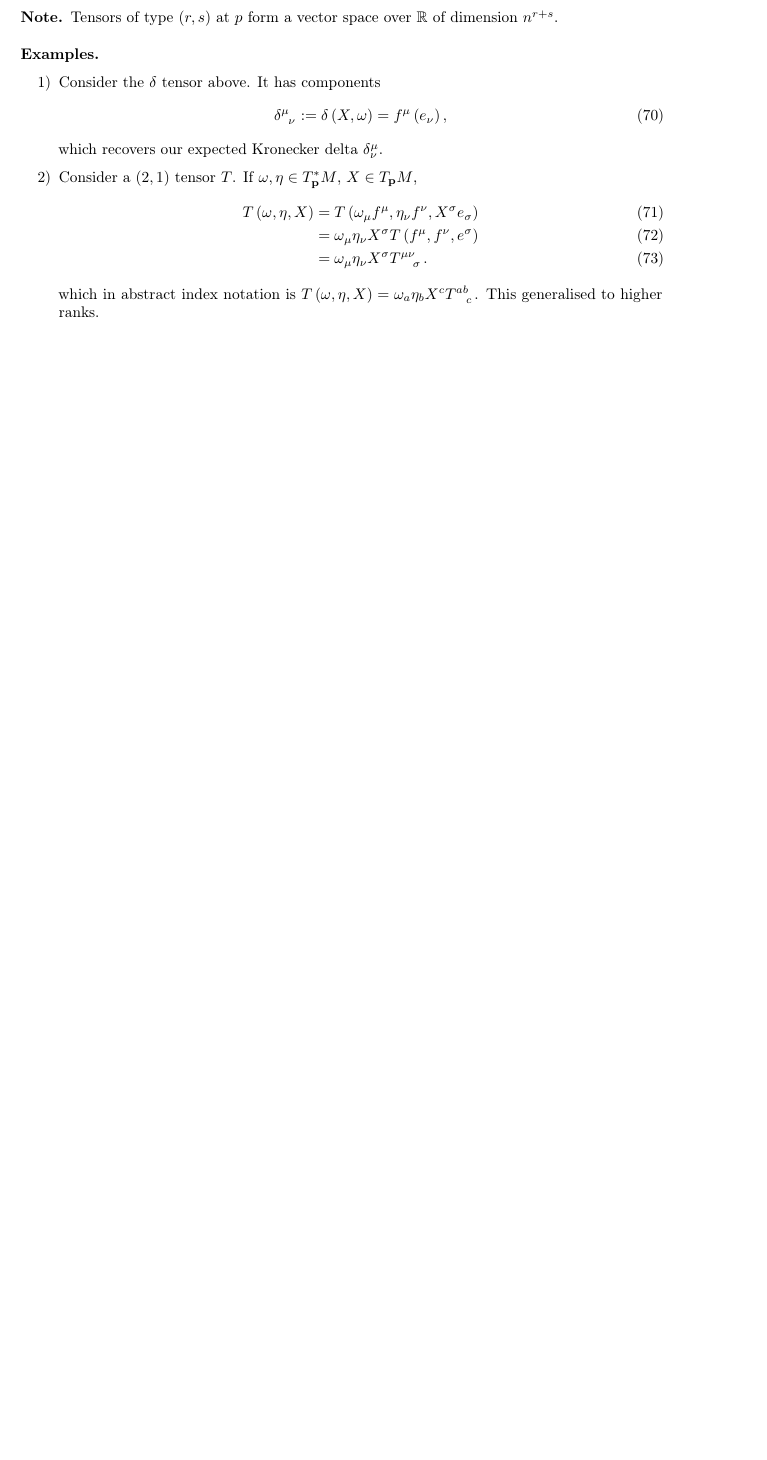
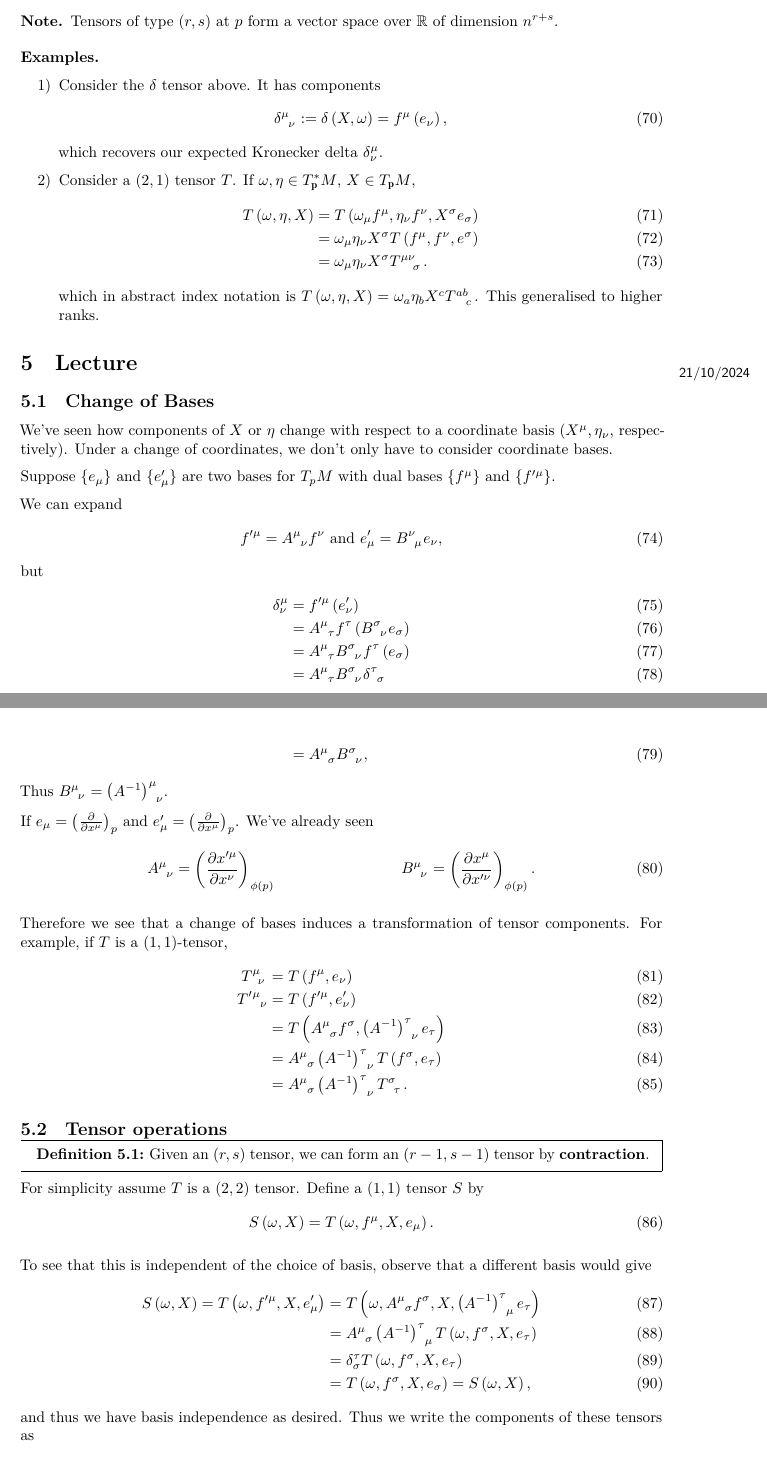
Before and after one commit to CianLM/General-Relativity, a LaTeX document (master.tex, which reads lec_05.tex): part of page 11 of 11 before the commit and two parts of pages 11 and 12 of 14 after it, the two joined at a grey line, cut so that both start at the same text, the shorter picture padded with empty space. The pictures show the PDF file master.pdf that the author committed with the source.

Commit message:
Lecture 5

```diff
--- /dev/null
+++ b/lec_05.tex
@@ -0,0 +1,13 @@
+\lecture{5}{21/10/2024}{}
+
+\subsection{Change of Bases}
+
+We've seen how components of $X$ or $\eta$ change with respect to a coordinate basis ($X^{\mu}, \eta_\nu$, respectively). Under a change of coordinates, we don't only have to consider coordinate bases.
+
+Suppose $\{e_\mu\} $ and $\{e'_{\mu}\} $ are two bases for $T_p M$ with dual bases $\{f^{\mu}\} $ and $\{f'^{\mu}\} $.
+
+We can expand
+\begin{align}
+    f'^{\mu} = \tensor{A}{^{\mu}_\nu} f^{\nu} \text{~and~} e'_{\mu} = \tensor{B}{^{\nu}_\mu} e_\nu
+,\end{align}
+but
@@ -0,0 +19,14 @@
+                    &= \tensor{A}{^{\mu}_{\sigma}} \tensor{B}{^{\sigma}_{\nu}}
+,\end{align}
+Thus $\tensor{B}{^{\mu}_\nu} = \tensor{\left( A^{-1} \right)}{^{\mu}_\nu}$.
+
+If $e_\mu = \left( \pdv{x^{\mu}} \right)_p $ and $e'_\mu = \left( \pdv{x^{\mu}} \right)_p$. We've already seen
+\begin{align}
+    \tensor{A}{^{\mu}_{\nu}} = \left( \pdv{x'^{\mu}}{x^{\nu}} \right)_{\phi \left( p \right) } && \tensor{B}{^{\mu}_{\nu}} = \left( \pdv{x^{\mu}}{x'^{\nu}} \right)_{\phi \left( p \right) }
+.\end{align}
+
+Therefore we see that a change of bases induces a transformation of tensor components. For example, if $T$ is a $\left( 1,1 \right) $-tensor,
+\begin{align}
+    \tensor{T}{^{\mu}_\nu} &= T \left( f^{\mu}, e_\nu \right)  \\
+    \tensor{T'}{^{\mu}_{\nu}} &= T \left( f'^{\mu}, e'_\nu \right) \\
+    &= T \left( \tensor{A}{^{\mu}_\sigma} f^{\sigma}, \tensor{\left( A^{-1} \right) }{^{\tau}_{\nu}} e_{\tau} \right) \\
@@ -0,0 +37,48 @@
+\subsection{Tensor operations}
+
+\begin{definition}
+    Given an $\left( r,s \right) $ tensor, we can form an $\left( r-1,s-1 \right) $ tensor by \textbf{contraction}.
+\end{definition}
+
+For simplicity assume $T$ is a $\left( 2,2 \right) $ tensor. Define a $\left( 1,1 \right) $ tensor $S$ by
+\begin{align}
+    S \left( \omega, X \right) = T\left( \omega, f^{\mu},X, e_\mu\right)
+.\end{align}
+
+To see that this is independent of the choice of basis, observe that a different basis would give
+\begin{align}
+    S\left( \omega, X \right) = T \left( \omega, f'^{\mu}, X, e'_{\mu} \right) &= T \left( \omega, \tensor{A}{^{\mu}_\sigma} f^{\sigma}, X, \tensor{\left( A^{-1} \right) }{^{\tau}_\mu} e_\tau \right)  \\
+    &= \tensor{A}{^{\mu}_\sigma} \tensor{\left( A^{-1} \right) }{^{\tau}_\mu} T \left( \omega, f^{\sigma}, X, e_{\tau} \right)  \\
+    &= \delta_{\sigma}^{\tau} T \left( \omega, f^{\sigma}, X, e_{\tau} \right)  \\
+    &= T \left( \omega, f^{\sigma}, X, e_{\sigma} \right) = S \left( \omega, X \right)
+,\end{align}
+and thus we have basis independence as desired. Thus we write the components of these tensors as
+\begin{align}
+    \tensor{S}{^{\mu}_{\nu}} = \tensor{T}{^{\mu \sigma}_{\nu \sigma}}
+,\end{align}
+which in abstract index notation, is written
+\begin{align}
+    \tensor{S}{^{a}_b} = \tensor{T}{^{ac}_{bc}}
+.\end{align}
+
+This can be generalized to contract any pair of covariant (lower) and contravariant (upper) indices on an arbitrary tensor.
+
+Another way to form new tensors is to use a \textit{tensor product}.
+
+\begin{definition}
+    If $S$ is a $\left( p,q \right) $ tensor and $T$ is an $\left( r,s \right) $ tensor then $S \otimes T$ is a $\left( p + r, q + s \right) $ tensor given by
+    \begin{align}
+        S \otimes T \left( \omega^{1}, \cdots, \omega^{p}, \eta^{1}, \cdots, \eta^{r}, X_1, \cdots, X_q, Y_1, \cdots, Y_s \right)
+    ,\end{align}
+    which in abstract index notation can be written
+    \begin{align}
+        \tensor{\left( S \otimes T \right)}{^{a_1 \cdots a_p b_1 \cdots b_r}_{c_1 \cdots c_q d_1 \cdots d_s}} = \tensor{S}{^{a_1 \cdots a_p}_{c_1 \cdots c_q}} \tensor{T}{^{b_1 \cdots b_r}_{d_1 \cdots d_s}}
+    .\end{align}
+\end{definition}
+
+\begin{exercise}
+    For any $\left( 1,1 \right) $ tensor $T$, in a basis we have
+    \begin{align}
+        T = \tensor{T}{^{\mu}_{\nu}} e_\mu \otimes f^{\nu}
+    .\end{align}
+\end{exercise}
@@ -0,0 +92,11 @@
+\begin{definition}
+    If $T$ is a $\left( 0,2 \right) $ tensor, we can define two new tensors
+    \begin{align}
+        S \left( X,Y \right) &= \frac{1}{2} \left( T\left( X,Y \right) + T \left( Y,X \right)  \right) \\
+        A \left( X,Y \right) &= \frac{1}{2} \left( T\left( X,Y \right) - T \left( Y,X \right)  \right)
+    ,\end{align}
+    which in abstract index notation become
+    \begin{align}
+        S_{ab} &= \frac{1}{2} \left( T_{ab} + T_{ba} \right) \\
+        A_{ab} &= \frac{1}{2} \left( T_{ab} - T_{ba} \right)
+    ,\end{align}
@@ -0,0 +135,10 @@
+\begin{definition}
+    An $\left( r,s \right) $ tensor field is a smooth map $T : M \to \tensor{T}{^{r}_s} M$ such that $\Pi = T = \phi$. If $\left( \mathcal{O}, \phi \right) $ is a coordinate chart on $M$ then
+    \begin{align}
+        \widetilde{\phi} \cdot T = \phi^{-1}\left( x \right) = \left( x, \tensor{T}{^{\mu_1 \cdots \mu_r}}_{\nu_1 \cdots \nu_s}\left( x \right)  \right)
+    ,\end{align}
+    which is smooth provided the components $\tensor{T}{^{\mu_1 \cdots \mu_r}}_{\nu_1 \cdots \nu_s}\left( x \right)$ are smooth functions of $x$.
+\end{definition}
+
+If $\tensor{T}{^{r}_s} M = \tensor{T}{^{1}_0} M \sim TM$, the tensor field is called a \textbf{vector field} in a local coordinate patch. If $x$ is a vector field, we can write
+\begin{align}
```
Also changed, not shown: master.tex (+1 -0 lines), preamble.tex (+1 -1 lines), master.pdf, lec_05.tex (53 more changed lines).
